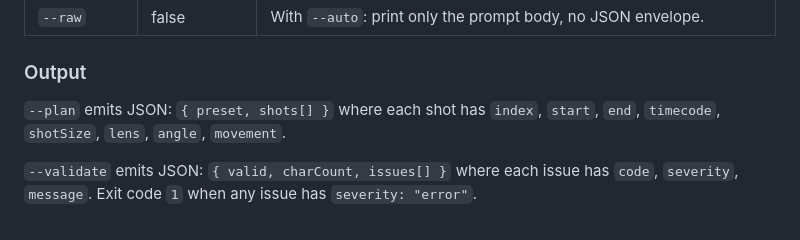
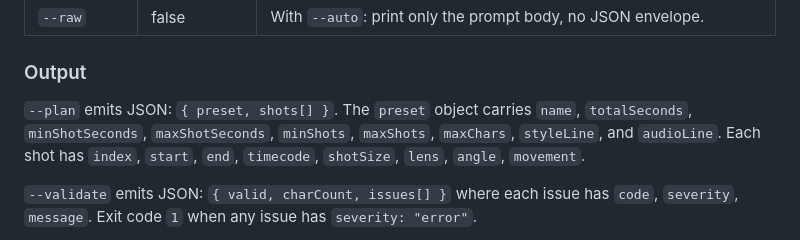
Before and after one commit to davendra/videoclaw-v3, a Markdown page: docs/CLI_REFERENCE.md, the part around the change. Rendered like a GitHub page.

```diff
--- a/docs/CLI_REFERENCE.md
+++ b/docs/CLI_REFERENCE.md
@@ -701,7 +701,7 @@ metadata block.
 
 ### Output
 
-`--plan` emits JSON: `{ preset, shots[] }` where each shot has `index`, `start`, `end`, `timecode`, `shotSize`, `lens`, `angle`, `movement`.
+`--plan` emits JSON: `{ preset, shots[] }`. The `preset` object carries `name`, `totalSeconds`, `minShotSeconds`, `maxShotSeconds`, `minShots`, `maxShots`, `maxChars`, `styleLine`, and `audioLine`. Each shot has `index`, `start`, `end`, `timecode`, `shotSize`, `lens`, `angle`, `movement`.
 
 `--validate` emits JSON: `{ valid, charCount, issues[] }` where each issue has `code`, `severity`, `message`. Exit code `1` when any issue has `severity: "error"`.
 
```
Also changed, not shown: docs/PROMPT_QUALITY.md (+1 -1 lines).
